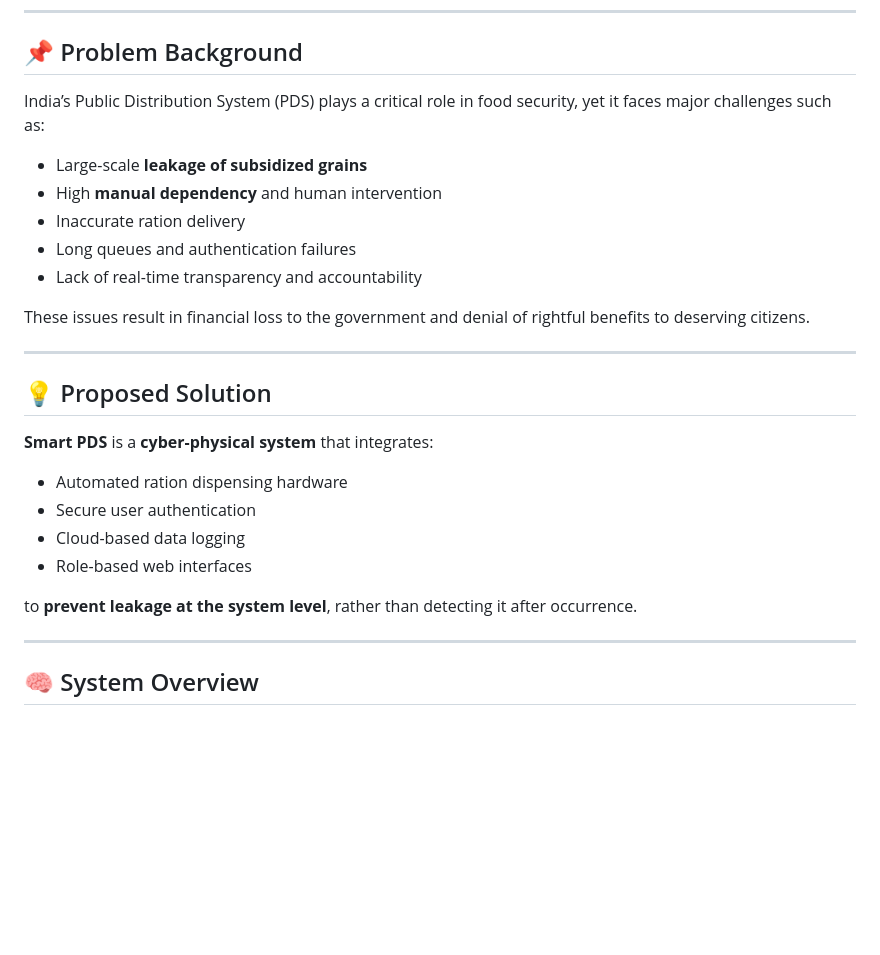
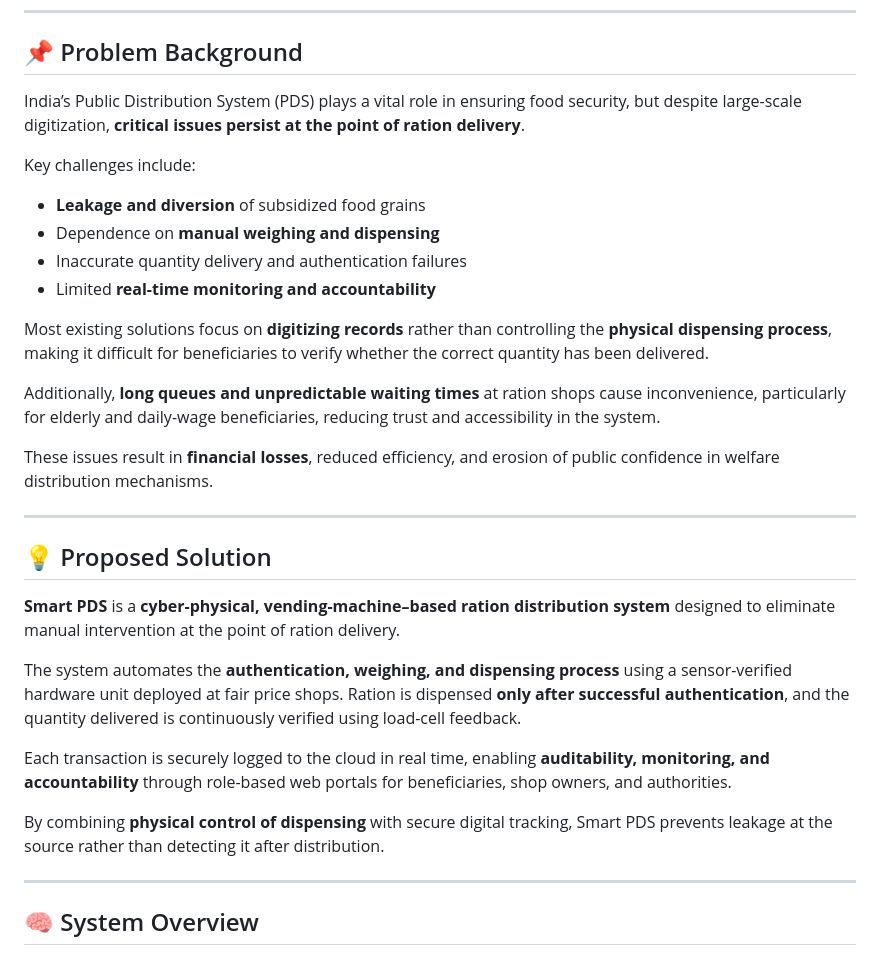
Before and after one commit to VaishakSCEM543/smart-public-distribution-system, a Markdown page: README.md, the part around the change. GitHub-like rendering; blank space fills up the shorter version.

```diff
--- a/README.md
+++ b/README.md
@@ -19,30 +19,46 @@ welfare distribution.
 
 ## 📌 Problem Background
 
-India’s Public Distribution System (PDS) plays a critical role in food security,
-yet it faces major challenges such as:
+India’s Public Distribution System (PDS) plays a vital role in ensuring food
+security, but despite large-scale digitization, **critical issues persist at
+the point of ration delivery**.
 
-- Large-scale **leakage of subsidized grains**
-- High **manual dependency** and human intervention
-- Inaccurate ration delivery
-- Long queues and authentication failures
-- Lack of real-time transparency and accountability
+Key challenges include:
+- **Leakage and diversion** of subsidized food grains
+- Dependence on **manual weighing and dispensing**
+- Inaccurate quantity delivery and authentication failures
+- Limited **real-time monitoring and accountability**
 
-These issues result in financial loss to the government and denial of rightful
-benefits to deserving citizens.
+Most existing solutions focus on **digitizing records** rather than controlling
+the **physical dispensing process**, making it difficult for beneficiaries to
+verify whether the correct quantity has been delivered.
+
+Additionally, **long queues and unpredictable waiting times** at ration shops
+cause inconvenience, particularly for elderly and daily-wage beneficiaries,
+reducing trust and accessibility in the system.
+
+These issues result in **financial losses**, reduced efficiency, and erosion
+of public confidence in welfare distribution mechanisms.
 
 ---
 
 ## 💡 Proposed Solution
 
-**Smart PDS** is a **cyber-physical system** that integrates:
+**Smart PDS** is a **cyber-physical, vending-machine–based ration distribution system**
+designed to eliminate manual intervention at the point of ration delivery.
 
-- Automated ration dispensing hardware
-- Secure user authentication
-- Cloud-based data logging
-- Role-based web interfaces
+The system automates the **authentication, weighing, and dispensing process**
+using a sensor-verified hardware unit deployed at fair price shops. Ration is
+dispensed **only after successful authentication**, and the quantity delivered
+is continuously verified using load-cell feedback.
 
-to **prevent leakage at the system level**, rather than detecting it after occurrence.
+Each transaction is securely logged to the cloud in real time, enabling
+**auditability, monitoring, and accountability** through role-based web portals
+for beneficiaries, shop owners, and authorities.
+
+By combining **physical control of dispensing** with secure digital tracking,
+Smart PDS prevents leakage at the source rather than detecting it after
+distribution.
 
 ---
 
```
